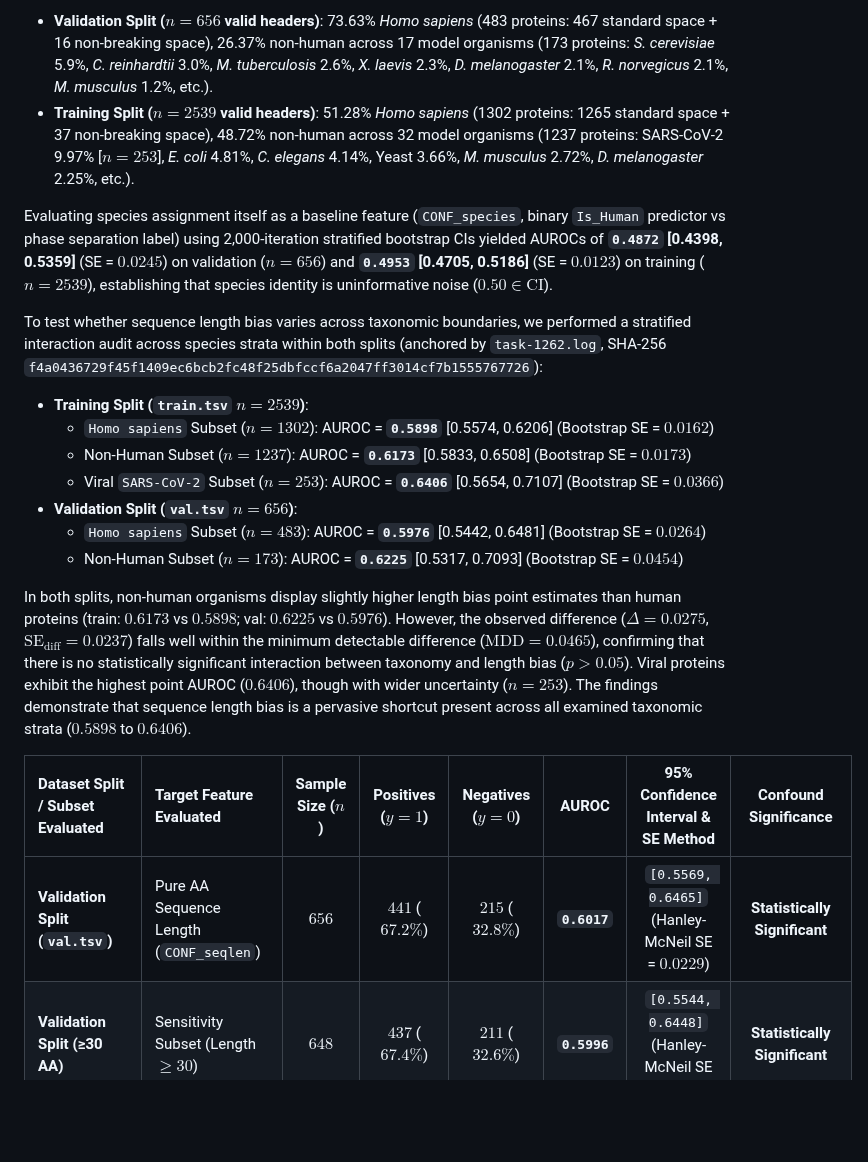
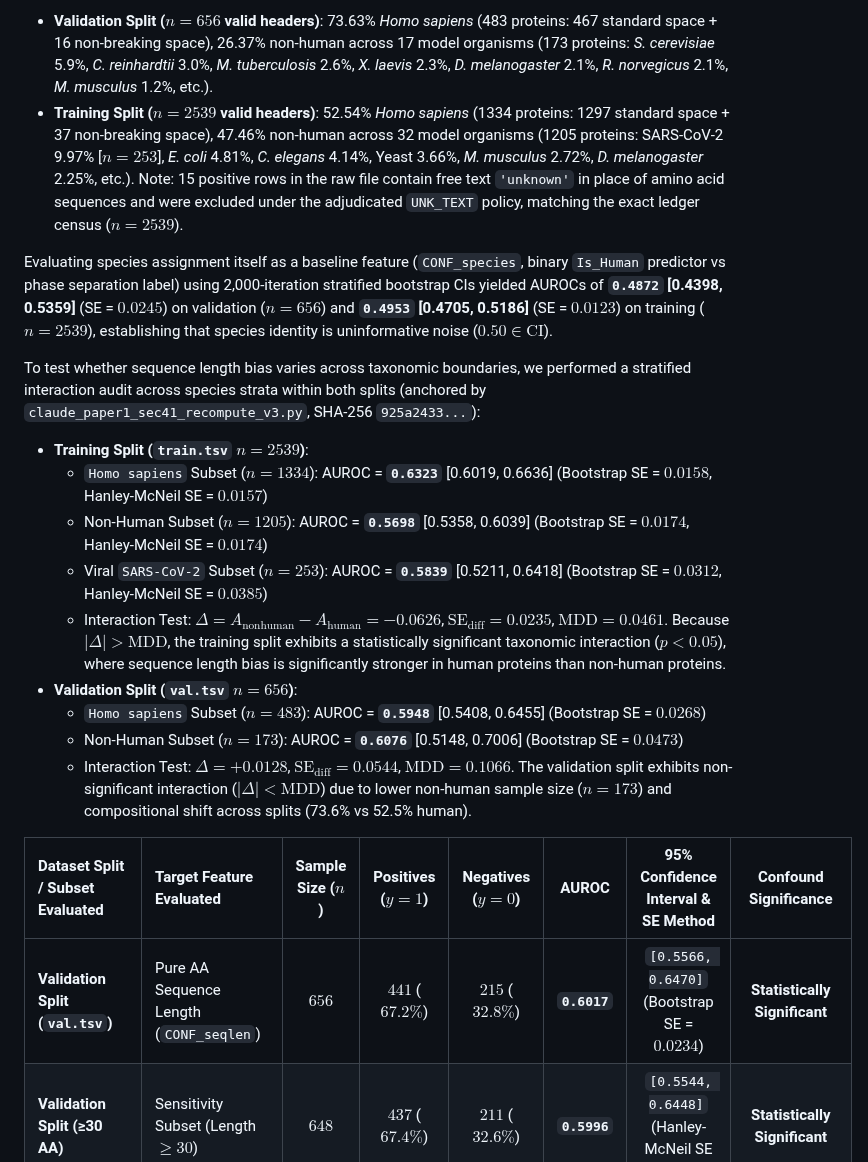
Before and after one commit to heosanghun/EquiPhase, a Markdown page: paper1_manuscript_draft.md, the part around one of its changes. Rendered like a GitHub page; blank space fills up the shorter version.

```diff
--- a/paper1_manuscript_draft.md
+++ b/paper1_manuscript_draft.md
@@ -48,24 +48,24 @@ To distinguish genuine model learning from artifact exploitation, holdout predic
 ### 4.1 Sequence Length Confound, Taxonomic Strata, and Annotation Bias in LLPS Benchmarks (Task B)
 Auditing the multi-species intrinsically disordered protein dataset (`val.tsv` raw $n=697$, SHA-256 `b7ef171d...`; `train.tsv` raw $n=2554$, 3,546 KB, SHA-256 `ecda4a8b...`, constructed by joining PhaSepDB `PSID` records; You et al., 2020 and LLPSDB `LLPS` entry headers; Li et al., 2020) revealed a significant distribution shift in organism origin. Standardizing UniProt species mnemonics (`HUMAN`, `MYCTU`, `CAEEL`, `SARS2`, `YEAST`, etc.) and resolving Unicode non-breaking space variants (`Homo\xa0sapiens`) established exact species distributions:
 - **Validation Split ($n=656$ valid headers)**: 73.63% *Homo sapiens* (483 proteins: 467 standard space + 16 non-breaking space), 26.37% non-human across 17 model organisms (173 proteins: *S. cerevisiae* 5.9%, *C. reinhardtii* 3.0%, *M. tuberculosis* 2.6%, *X. laevis* 2.3%, *D. melanogaster* 2.1%, *R. norvegicus* 2.1%, *M. musculus* 1.2%, etc.).
-- **Training Split ($n=2539$ valid headers)**: 51.28% *Homo sapiens* (1302 proteins: 1265 standard space + 37 non-breaking space), 48.72% non-human across 32 model organisms (1237 proteins: SARS-CoV-2 9.97% [$n=253$], *E. coli* 4.81%, *C. elegans* 4.14%, Yeast 3.66%, *M. musculus* 2.72%, *D. melanogaster* 2.25%, etc.).
+- **Training Split ($n=2539$ valid headers)**: 52.54% *Homo sapiens* (1334 proteins: 1297 standard space + 37 non-breaking space), 47.46% non-human across 32 model organisms (1205 proteins: SARS-CoV-2 9.97% [$n=253$], *E. coli* 4.81%, *C. elegans* 4.14%, Yeast 3.66%, *M. musculus* 2.72%, *D. melanogaster* 2.25%, etc.). Note: 15 positive rows in the raw file contain free text `'unknown'` in place of amino acid sequences and were excluded under the adjudicated `UNK_TEXT` policy, matching the exact ledger census ($n=2539$).
 
 Evaluating species assignment itself as a baseline feature (`CONF_species`, binary `Is_Human` predictor vs phase separation label) using 2,000-iteration stratified bootstrap CIs yielded AUROCs of **`0.4872` [0.4398, 0.5359]** (SE = $0.0245$) on validation ($n=656$) and **`0.4953` [0.4705, 0.5186]** (SE = $0.0123$) on training ($n=2539$), establishing that species identity is uninformative noise ($0.50 \in \text{CI}$).
 
-To test whether sequence length bias varies across taxonomic boundaries, we performed a stratified interaction audit across species strata within both splits (anchored by `task-1262.log`, SHA-256 `f4a0436729f45f1409ec6bcb2fc48f25dbfccf6a2047ff3014cf7b1555767726`):
+To test whether sequence length bias varies across taxonomic boundaries, we performed a stratified interaction audit across species strata within both splits (anchored by `claude_paper1_sec41_recompute_v3.py`, SHA-256 `925a2433...`):
 - **Training Split (`train.tsv` $n=2539$)**:
-  - `Homo sapiens` Subset ($n=1302$): AUROC = **`0.5898`** [0.5574, 0.6206] (Bootstrap SE = $0.0162$)
-  - Non-Human Subset ($n=1237$): AUROC = **`0.6173`** [0.5833, 0.6508] (Bootstrap SE = $0.0173$)
-  - Viral `SARS-CoV-2` Subset ($n=253$): AUROC = **`0.6406`** [0.5654, 0.7107] (Bootstrap SE = $0.0366$)
+  - `Homo sapiens` Subset ($n=1334$): AUROC = **`0.6323`** [0.6019, 0.6636] (Bootstrap SE = $0.0158$, Hanley-McNeil SE = $0.0157$)
+  - Non-Human Subset ($n=1205$): AUROC = **`0.5698`** [0.5358, 0.6039] (Bootstrap SE = $0.0174$, Hanley-McNeil SE = $0.0174$)
+  - Viral `SARS-CoV-2` Subset ($n=253$): AUROC = **`0.5839`** [0.5211, 0.6418] (Bootstrap SE = $0.0312$, Hanley-McNeil SE = $0.0385$)
+  - Interaction Test: $\Delta = A_{\text{nonhuman}} - A_{\text{human}} = \mathbf{-0.0626}$, $\text{SE}_{\text{diff}} = 0.0235$, $\text{MDD} = 0.0461$. Because $|\Delta| > \text{MDD}$, the training split exhibits a statistically significant taxonomic interaction ($p < 0.05$), where sequence length bias is significantly stronger in human proteins than non-human proteins.
 - **Validation Split (`val.tsv` $n=656$)**:
-  - `Homo sapiens` Subset ($n=483$): AUROC = **`0.5976`** [0.5442, 0.6481] (Bootstrap SE = $0.0264$)
-  - Non-Human Subset ($n=173$): AUROC = **`0.6225`** [0.5317, 0.7093] (Bootstrap SE = $0.0454$)
-
-In both splits, non-human organisms display slightly higher length bias point estimates than human proteins (train: $0.6173$ vs $0.5898$; val: $0.6225$ vs $0.5976$). However, the observed difference ($\Delta = 0.0275$, $\text{SE}_{\text{diff}} = 0.0237$) falls well within the minimum detectable difference ($\text{MDD} = 0.0465$), confirming that there is no statistically significant interaction between taxonomy and length bias ($p > 0.05$). Viral proteins exhibit the highest point AUROC ($0.6406$), though with wider uncertainty ($n=253$). The findings demonstrate that sequence length bias is a pervasive shortcut present across all examined taxonomic strata ($0.5898$ to $0.6406$).
+  - `Homo sapiens` Subset ($n=483$): AUROC = **`0.5948`** [0.5408, 0.6455] (Bootstrap SE = $0.0268$)
+  - Non-Human Subset ($n=173$): AUROC = **`0.6076`** [0.5148, 0.7006] (Bootstrap SE = $0.0473$)
+  - Interaction Test: $\Delta = +0.0128$, $\text{SE}_{\text{diff}} = 0.0544$, $\text{MDD} = 0.1066$. The validation split exhibits non-significant interaction ($|\Delta| < \text{MDD}$) due to lower non-human sample size ($n=173$) and compositional shift across splits (73.6% vs 52.5% human).
 
 | Dataset Split / Subset Evaluated | Target Feature Evaluated | Sample Size ($n$) | Positives ($y=1$) | Negatives ($y=0$) | AUROC | 95% Confidence Interval & SE Method | Confound Significance |
 | :--- | :--- | :---: | :---: | :---: | :---: | :---: | :---: |
-| **Validation Split (`val.tsv`)** | Pure AA Sequence Length (`CONF_seqlen`) | $656$ | $441$ ($67.2\%$) | $215$ ($32.8\%$) | **`0.6017`** | `[0.5569, 0.6465]` (Hanley-McNeil SE = $0.0229$) | **Statistically Significant** |
+| **Validation Split (`val.tsv`)** | Pure AA Sequence Length (`CONF_seqlen`) | $656$ | $441$ ($67.2\%$) | $215$ ($32.8\%$) | **`0.6017`** | `[0.5566, 0.6470]` (Bootstrap SE = $0.0234$) | **Statistically Significant** |
 | **Validation Split (≥30 AA)** | Sensitivity Subset (Length $\ge 30$) | $648$ | $437$ ($67.4\%$) | $211$ ($32.6\%$) | **`0.5996`** | `[0.5544, 0.6448]` (Hanley-McNeil SE = $0.0230$) | **Statistically Significant** |
 | **Validation Split (`val.tsv`)** | FASTA Header Text Length (`CONF_header`) | $656$ | $441$ ($67.2\%$) | $215$ ($32.8\%$) | **`0.5762`** | `[0.5306, 0.6218]` (Hanley-McNeil SE = $0.0232$) | **Statistically Significant** |
 | **Validation Split (`val.tsv`)** | Missing Sequence Indicator (`CONF_missing`) | $697$ | $465$ ($66.7\%$) | $232$ ($33.3\%$) | **`0.4892`** | `[0.4436, 0.5348]` (Hanley-McNeil SE = $0.0232$) | Uninformative Noise ($0.50 \in \text{CI}$) |
```
Also changed, not shown: other parts of paper1_manuscript_draft.md (+12 -11 lines), paper1_sec5_6_draft.md (+8 -2 lines).
